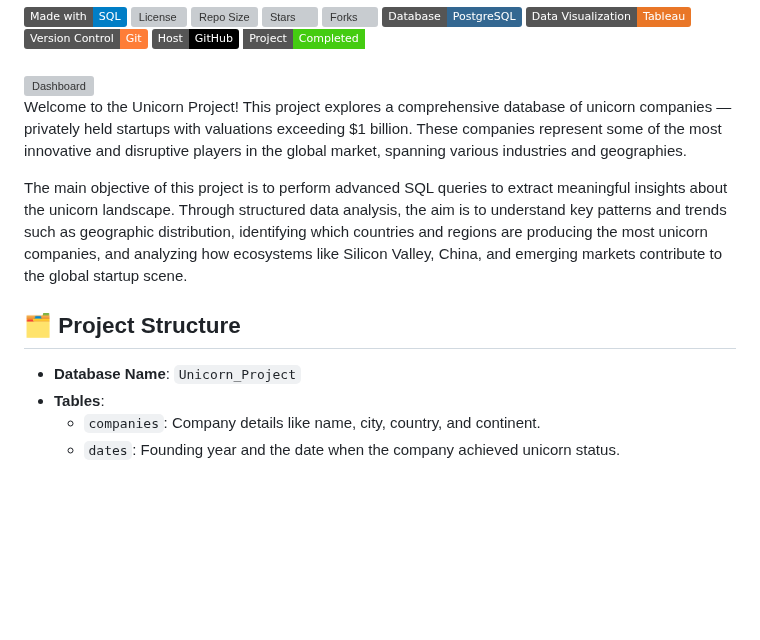
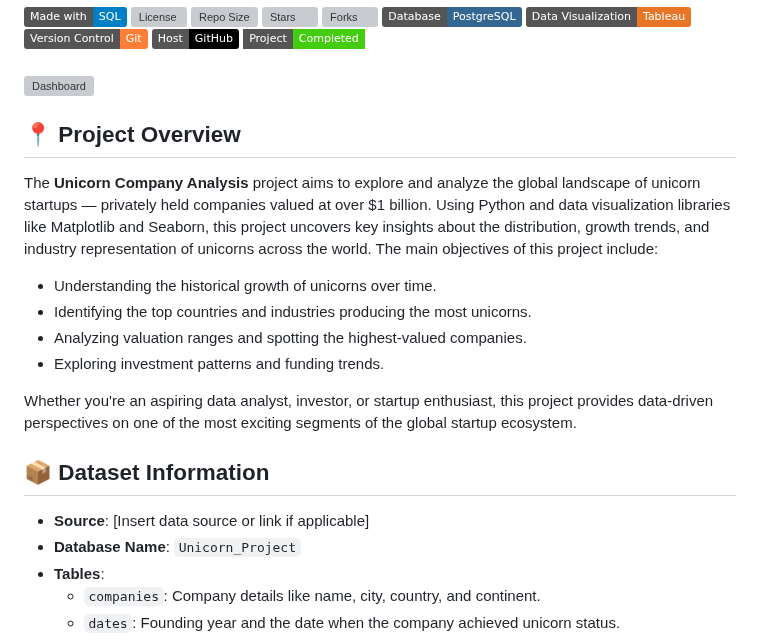
Before and after one commit to ShaikhBorhanUddin/Unicorn_Project, a Markdown page: README.md, the part around the change. Drawn GitHub-style; badges without logos; blank space fills up the shorter version; grey boxes are pictures that could not be loaded.

```diff
--- a/README.md
+++ b/README.md
@@ -13,11 +13,19 @@
 ###
 <img src="https://github.com/ShaikhBorhanUddin/Unicorn_Company_Analysis/blob/main/Images/unicorn_cropped.png?raw=true" alt="Dashboard" style="width:100%;"/>
 
-Welcome to the Unicorn Project! This project explores a comprehensive database of unicorn companies — privately held startups with valuations exceeding $1 billion. These companies represent some of the most innovative and disruptive players in the global market, spanning various industries and geographies.
+## 📍 Project Overview
 
-The main objective of this project is to perform advanced SQL queries to extract meaningful insights about the unicorn landscape. Through structured data analysis, the aim is to understand key patterns and trends such as geographic distribution, identifying which countries and regions are producing the most unicorn companies, and analyzing how ecosystems like Silicon Valley, China, and emerging markets contribute to the global startup scene.
-## 🗂️ Project Structure
+The **Unicorn Company Analysis** project aims to explore and analyze the global landscape of unicorn startups — privately held companies valued at over $1 billion. Using Python and data visualization libraries like Matplotlib and Seaborn, this project uncovers key insights about the distribution, growth trends, and industry representation of unicorns across the world. The main objectives of this project include:
+- Understanding the historical growth of unicorns over time.
+- Identifying the top countries and industries producing the most unicorns.
+- Analyzing valuation ranges and spotting the highest-valued companies.
+- Exploring investment patterns and funding trends.
 
+Whether you're an aspiring data analyst, investor, or startup enthusiast, this project provides data-driven perspectives on one of the most exciting segments of the global startup ecosystem.
+
+## 📦 Dataset Information
+
+- **Source**: [Insert data source or link if applicable]
 - **Database Name**: `Unicorn_Project`
 - **Tables**:
   - `companies`: Company details like name, city, country, and continent.
```
